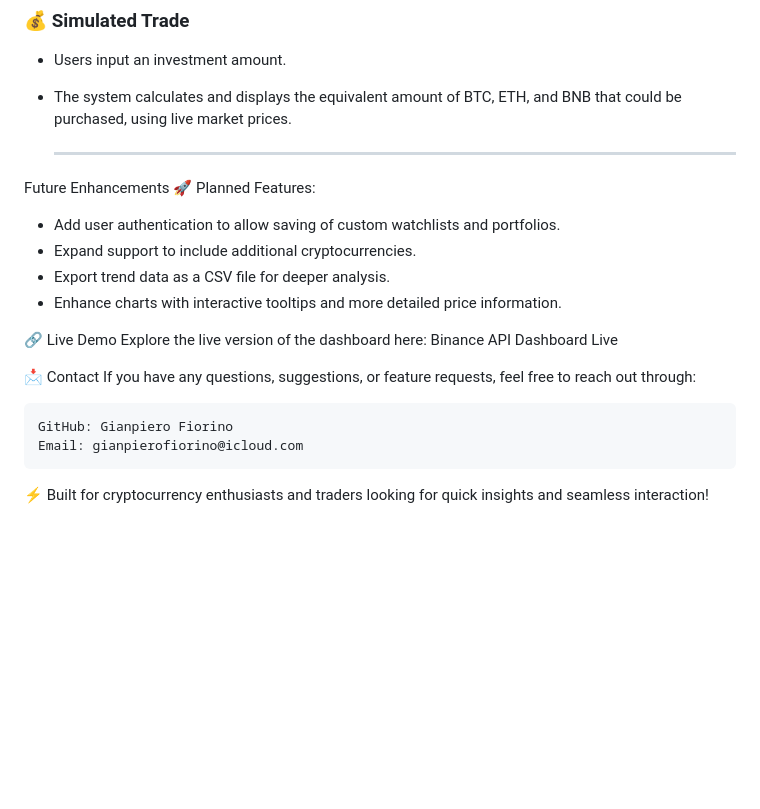
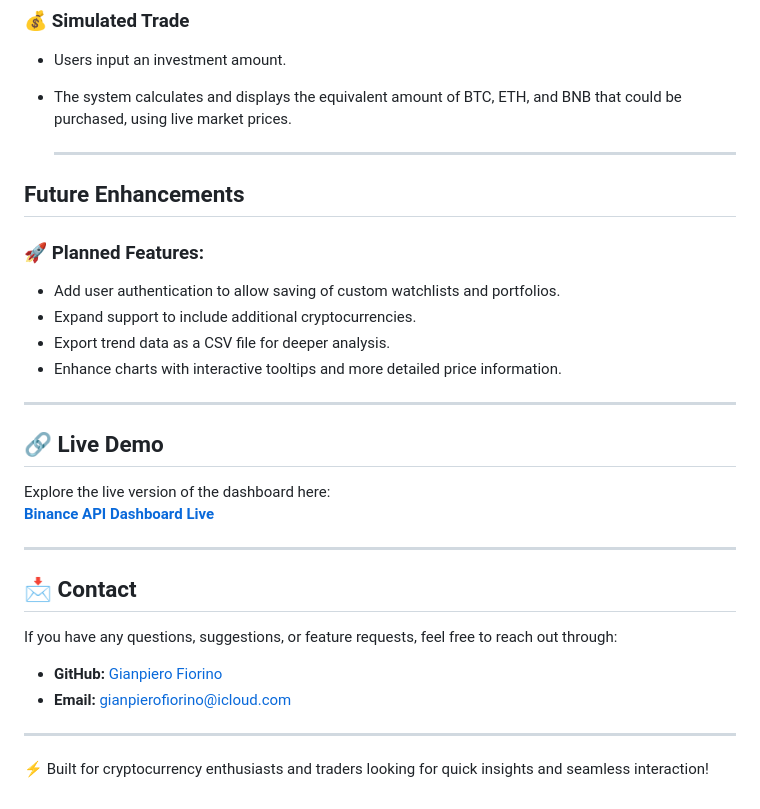
Before and after one commit to GFiorino/Binance-Api-Dashboard, a Markdown page: README.md, the part around the change. GitHub-like rendering; blank space fills up the shorter version.

```diff
--- a/README.md
+++ b/README.md
@@ -77,22 +77,27 @@ The **Binance API Dashboard** is a web-based application that enables users to t
 
   ---
 
-Future Enhancements
-🚀 Planned Features:
+## Future Enhancements
+### 🚀 Planned Features:
 
 - Add user authentication to allow saving of custom watchlists and portfolios.
 - Expand support to include additional cryptocurrencies.
 - Export trend data as a CSV file for deeper analysis.
 - Enhance charts with interactive tooltips and more detailed price information.
 
-🔗 Live Demo
-   Explore the live version of the dashboard here:
-   Binance API Dashboard Live
+---
 
-📩 Contact
+## 🔗 **Live Demo**
+Explore the live version of the dashboard here:
+[**Binance API Dashboard Live**](https://gfiorino.github.io/Binance-Api-Dashboard/)
+
+---
+
+## 📩 **Contact**
 If you have any questions, suggestions, or feature requests, feel free to reach out through:
+- **GitHub:** [Gianpiero Fiorino](https://github.com/GFiorino)
+- **Email:** [gianpierofiorino@icloud.com](mailto:gianpierofiorino@icloud.com)
 
-    GitHub: Gianpiero Fiorino
-    Email: gianpierofiorino@icloud.com
+---
 
 ⚡ Built for cryptocurrency enthusiasts and traders looking for quick insights and seamless interaction!
```
